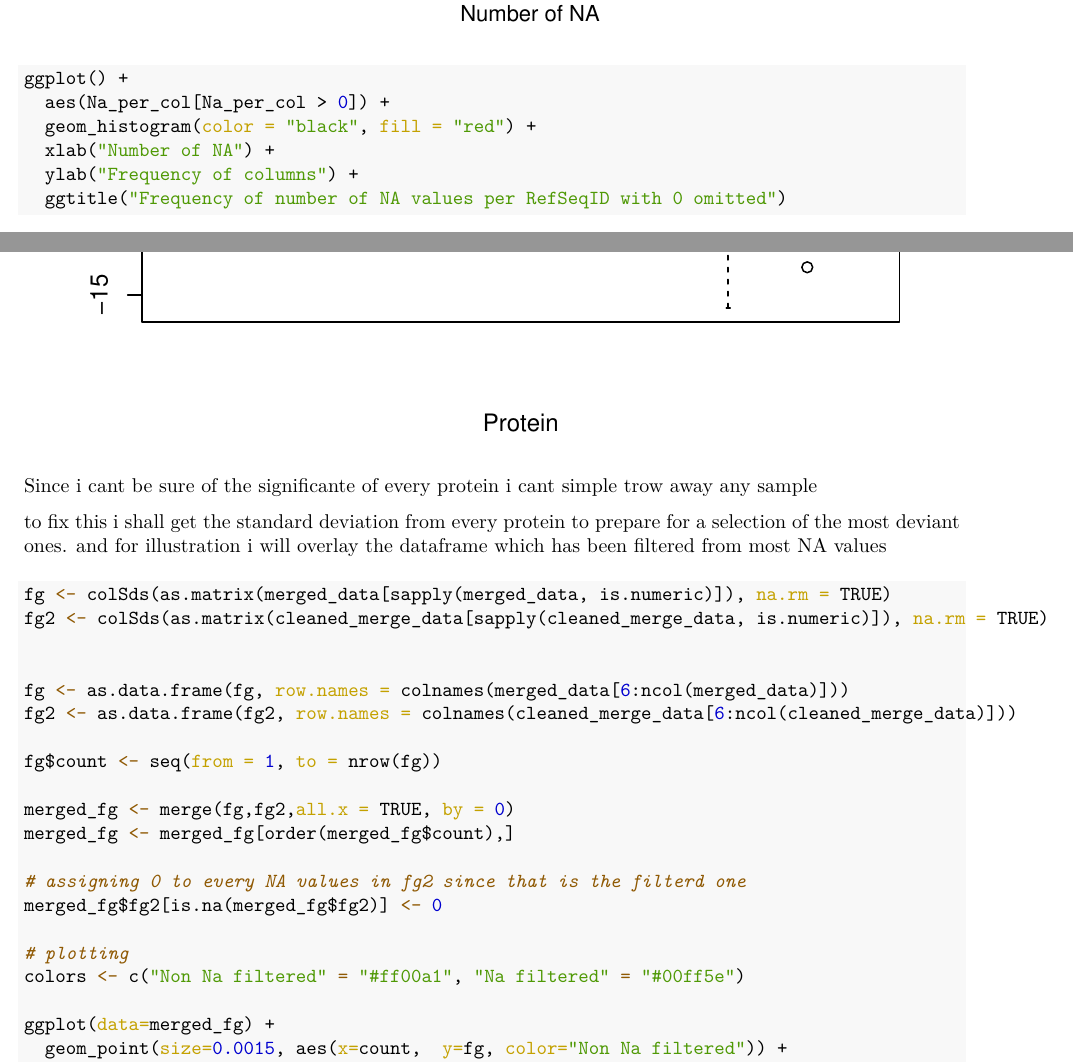
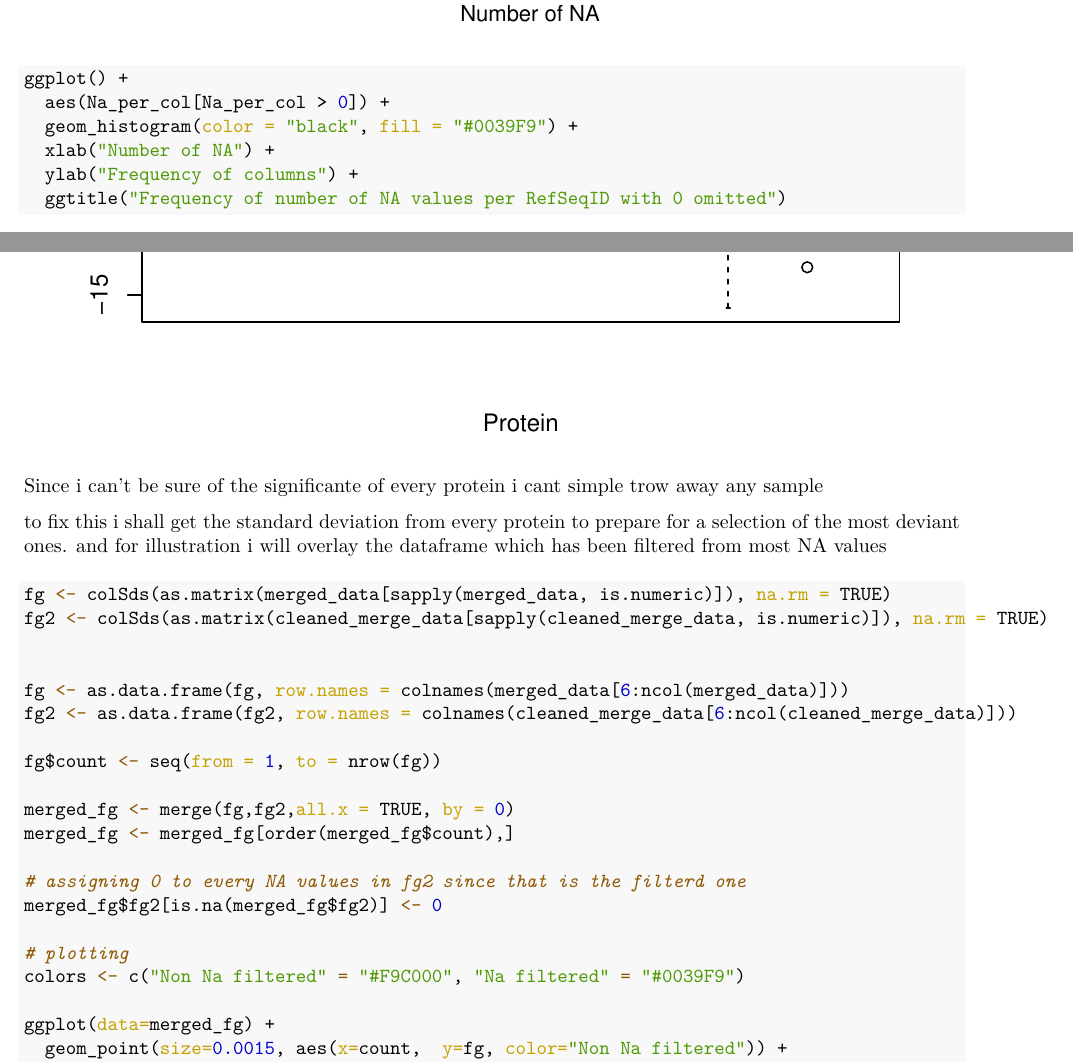
Before and after one commit to MaDLuck5/Thema_09_Machine_Learning, an R Markdown document (Thema_09_log_Mats_Slik.rmd): two parts of pages 12 and 15 of 16, joined at a grey line, cut so that both start at the same text. The pictures show the output file Thema_09_log_Mats_Slik.pdf that the author committed with the source.

Commit message:
adding graph fixes

````diff
--- a/Thema_09_log_Mats_Slik.rmd
+++ b/Thema_09_log_Mats_Slik.rmd
@@ -209,7 +209,7 @@ ggplot() +
 
 ggplot() +
   aes(Na_per_col[Na_per_col > 0]) +
-  geom_histogram(color = "black", fill = "red") +
+  geom_histogram(color = "black", fill = "#0039F9") +
   xlab("Number of NA") +
   ylab("Frequency of columns") +
   ggtitle("Frequency of number of NA values per RefSeqID with 0 omitted")
@@ -263,7 +263,7 @@ boxplot(merged_data[6:76],
                            main = "distribution of Protein expression for first 70 Proteins",
                            show.names= FALSE)
 ```
-Since i cant be sure of the significante of every protein i cant simple trow away any sample
+Since i can't be sure of the significante of every protein i cant simple trow away any sample
 
 to fix this i shall get the standard deviation from every protein to prepare for a selection of the most deviant ones.
 and for illustration i will overlay the dataframe which has been filtered from most NA values
@@ -285,9 +285,10 @@ merged_fg <- merged_fg[order(merged_fg$count),]
 merged_fg$fg2[is.na(merged_fg$fg2)] <- 0
 
 # plotting
-colors <- c("Non Na filtered" = "#ff00a1", "Na filtered" = "#00ff5e")
+colors <- c("Non Na filtered" = "#F9C000", "Na filtered" = "#0039F9")
 
 ggplot(data=merged_fg) +
+
   geom_point(size=0.0015, aes(x=count,  y=fg, color="Non Na filtered")) +
   geom_point(size=0.0015, aes(x=count,y=fg2,  color="Na filtered")) +
   labs(x = "Data Frame row number",
````
Also changed, not shown: Thema_09_log_Mats_Slik.pdf, Thema_09_log_Mats_Slik.rmd (2 more changed lines).
